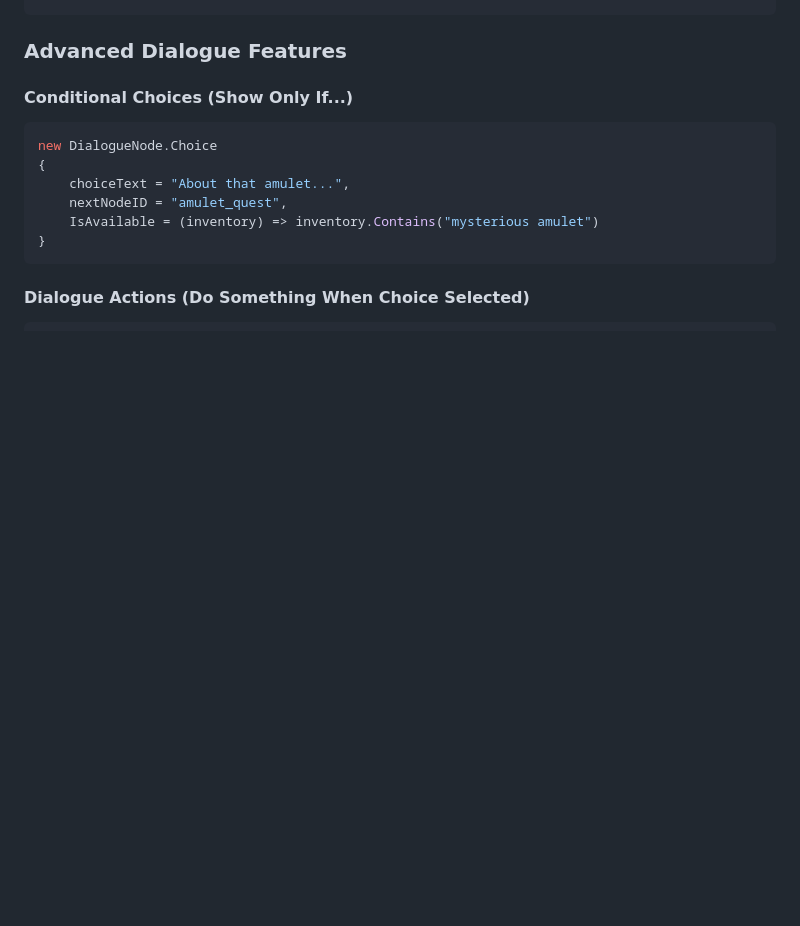
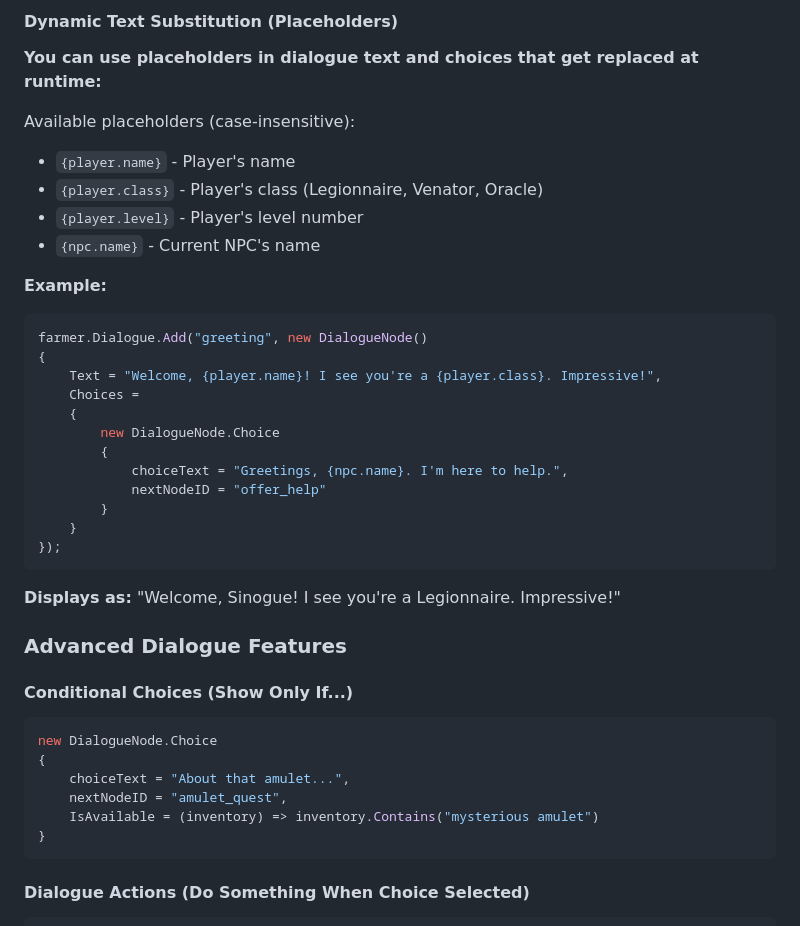
Before and after one commit to nate-fritz/guild-master, a Markdown page: CONTENT_CREATION_GUIDE.md, the part around one of its changes. GitHub-like rendering; blank space fills up the shorter version.

````diff
--- a/CONTENT_CREATION_GUIDE.md
+++ b/CONTENT_CREATION_GUIDE.md
@@ -592,3 +667,31 @@ yourNPC.Dialogue.Add("end", new DialogueNode()
+#### Dynamic Text Substitution (Placeholders)
+
+**You can use placeholders in dialogue text and choices that get replaced at runtime:**
+
+Available placeholders (case-insensitive):
+- `{player.name}` - Player's name
+- `{player.class}` - Player's class (Legionnaire, Venator, Oracle)
+- `{player.level}` - Player's level number
+- `{npc.name}` - Current NPC's name
+
+**Example:**
+```csharp
+farmer.Dialogue.Add("greeting", new DialogueNode()
+{
+    Text = "Welcome, {player.name}! I see you're a {player.class}. Impressive!",
+    Choices =
+    {
+        new DialogueNode.Choice
+        {
+            choiceText = "Greetings, {npc.name}. I'm here to help.",
+            nextNodeID = "offer_help"
+        }
+    }
+});
+```
+
+**Displays as:** "Welcome, Sinogue! I see you're a Legionnaire. Impressive!"
+
 ### Advanced Dialogue Features
 
 #### Conditional Choices (Show Only If...)
````
Also changed, not shown: other parts of CONTENT_CREATION_GUIDE.md (+75 -0 lines).
